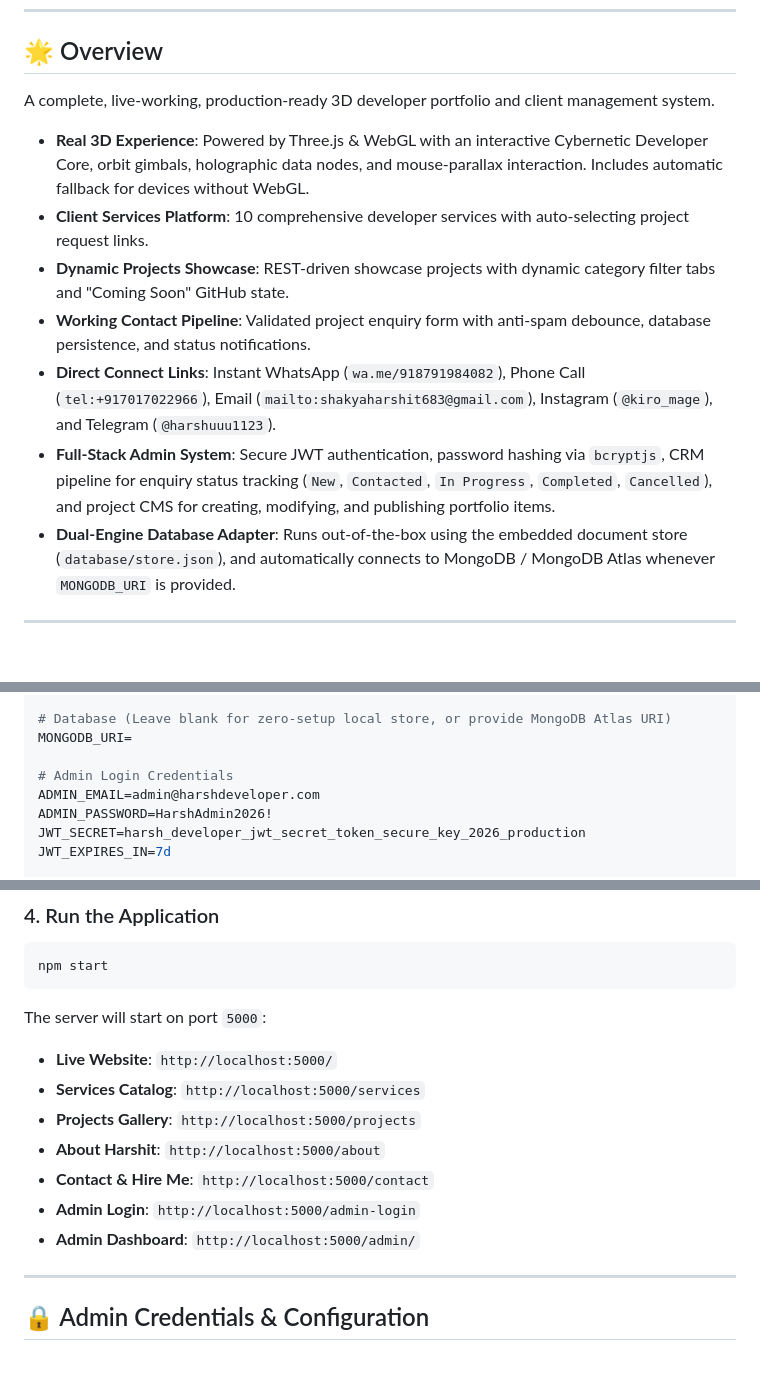
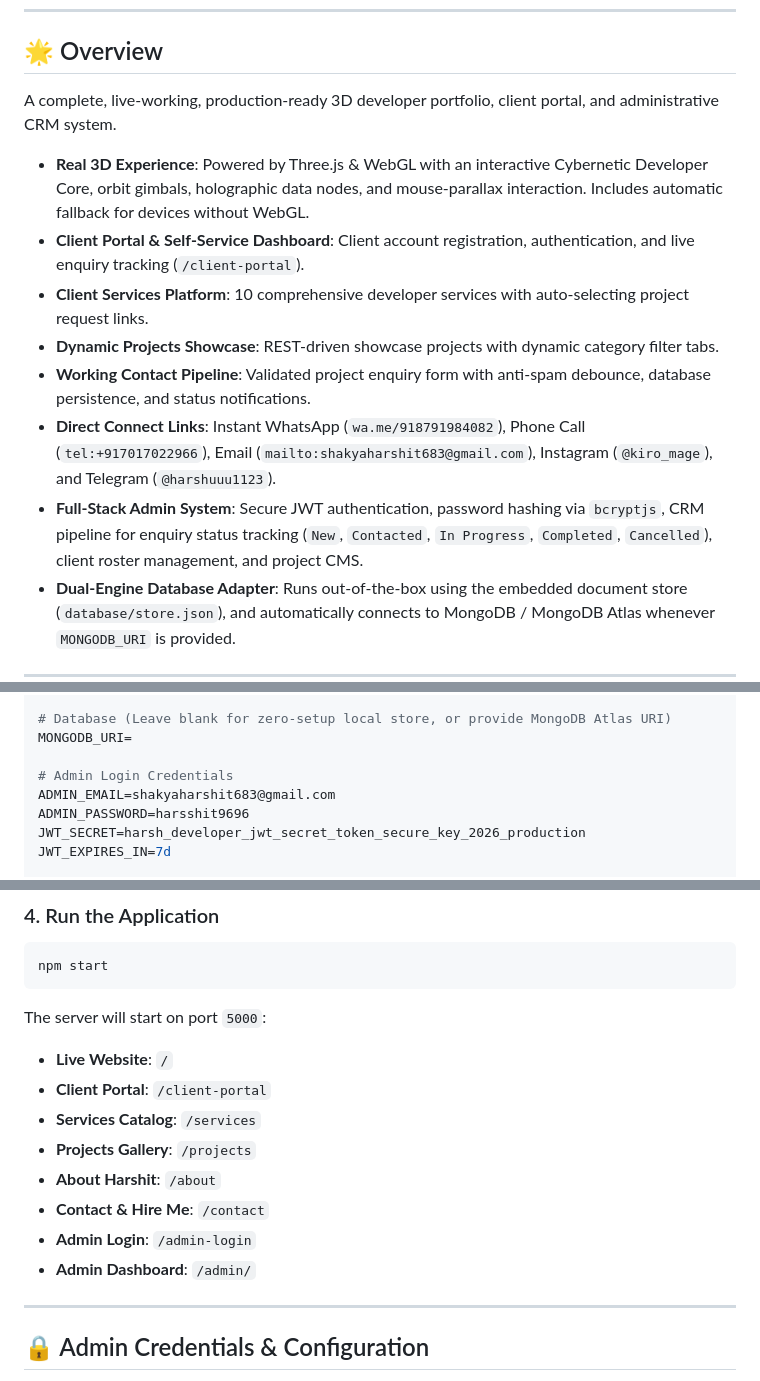
Before and after one commit to harshit234211/harsh-developer, a Markdown page: README.md, 3 parts joined by grey strips. Drawn GitHub-style; blank space fills up the shorter version.

````diff
--- a/README.md
+++ b/README.md
@@ -6,14 +8,15 @@
 
 ## 🌟 Overview
 
-A complete, live-working, production-ready 3D developer portfolio and client management system.
+A complete, live-working, production-ready 3D developer portfolio, client portal, and administrative CRM system.
 
 - **Real 3D Experience**: Powered by Three.js & WebGL with an interactive Cybernetic Developer Core, orbit gimbals, holographic data nodes, and mouse-parallax interaction. Includes automatic fallback for devices without WebGL.
+- **Client Portal & Self-Service Dashboard**: Client account registration, authentication, and live enquiry tracking (`/client-portal`).
 - **Client Services Platform**: 10 comprehensive developer services with auto-selecting project request links.
-- **Dynamic Projects Showcase**: REST-driven showcase projects with dynamic category filter tabs and "Coming Soon" GitHub state.
+- **Dynamic Projects Showcase**: REST-driven showcase projects with dynamic category filter tabs.
 - **Working Contact Pipeline**: Validated project enquiry form with anti-spam debounce, database persistence, and status notifications.
 - **Direct Connect Links**: Instant WhatsApp (`wa.me/918791984082`), Phone Call (`tel:+917017022966`), Email (`mailto:shakyaharshit683@gmail.com`), Instagram (`@kiro_mage`), and Telegram (`@harshuuu1123`).
-- **Full-Stack Admin System**: Secure JWT authentication, password hashing via `bcryptjs`, CRM pipeline for enquiry status tracking (`New`, `Contacted`, `In Progress`, `Completed`, `Cancelled`), and project CMS for creating, modifying, and publishing portfolio items.
+- **Full-Stack Admin System**: Secure JWT authentication, password hashing via `bcryptjs`, CRM pipeline for enquiry status tracking (`New`, `Contacted`, `In Progress`, `Completed`, `Cancelled`), client roster management, and project CMS.
 - **Dual-Engine Database Adapter**: Runs out-of-the-box using the embedded document store (`database/store.json`), and automatically connects to MongoDB / MongoDB Atlas whenever `MONGODB_URI` is provided.
 
 ---
@@ -110,8 +113,8 @@ NODE_ENV=development
 MONGODB_URI=
 
 # Admin Login Credentials
-ADMIN_EMAIL=admin@harshdeveloper.com
-ADMIN_PASSWORD=HarshAdmin2026!
+ADMIN_EMAIL=shakyaharshit683@gmail.com
+ADMIN_PASSWORD=harsshit9696
 JWT_SECRET=harsh_developer_jwt_secret_token_secure_key_2026_production
 JWT_EXPIRES_IN=7d
 
@@ -128,13 +131,14 @@ DEVELOPER_TELEGRAM=https://t.me/harshuuu1123
 npm start
 ```
 The server will start on port `5000`:
-- **Live Website**: `http://localhost:5000/`
-- **Services Catalog**: `http://localhost:5000/services`
-- **Projects Gallery**: `http://localhost:5000/projects`
-- **About Harshit**: `http://localhost:5000/about`
-- **Contact & Hire Me**: `http://localhost:5000/contact`
-- **Admin Login**: `http://localhost:5000/admin-login`
-- **Admin Dashboard**: `http://localhost:5000/admin/`
+- **Live Website**: `/`
+- **Client Portal**: `/client-portal`
+- **Services Catalog**: `/services`
+- **Projects Gallery**: `/projects`
+- **About Harshit**: `/about`
+- **Contact & Hire Me**: `/contact`
+- **Admin Login**: `/admin-login`
+- **Admin Dashboard**: `/admin/`
 
 ---
 
````
Also changed, not shown: other parts of README.md (+2 -0 lines).
